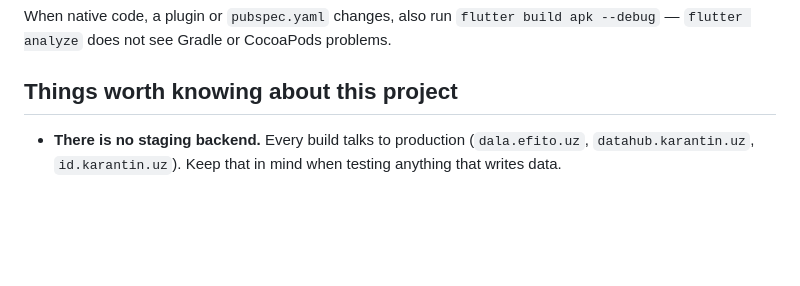
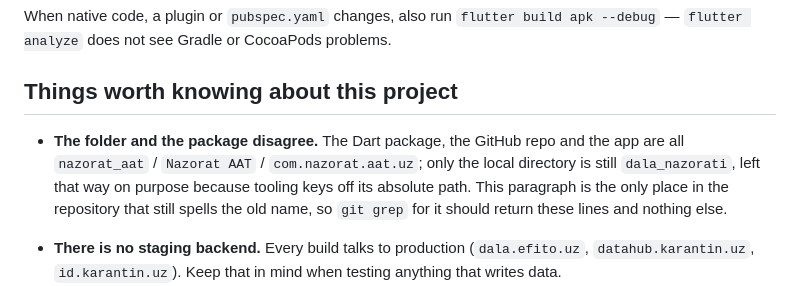
Before and after one commit to axroromonov44/dala_nazorati, a Markdown page: CLAUDE.md, the part around the change. Drawn GitHub-style; blank space fills up the shorter version.

```diff
--- a/CLAUDE.md
+++ b/CLAUDE.md
@@ -60,6 +60,13 @@ CocoaPods problems.
 
 ## Things worth knowing about this project
 
+- **The folder and the package disagree.** The Dart package, the GitHub repo
+  and the app are all `nazorat_aat` / `Nazorat AAT` / `com.nazorat.aat.uz`;
+  only the local directory is still `dala_nazorati`, left that way on purpose
+  because tooling keys off its absolute path. This paragraph is the only place
+  in the repository that still spells the old name, so `git grep` for it should
+  return these lines and nothing else.
+
 - **There is no staging backend.** Every build talks to production
   (`dala.efito.uz`, `datahub.karantin.uz`, `id.karantin.uz`). Keep that in
   mind when testing anything that writes data.
```
Also changed, not shown: docs/DEVOPS.md (+46 -4 lines).
